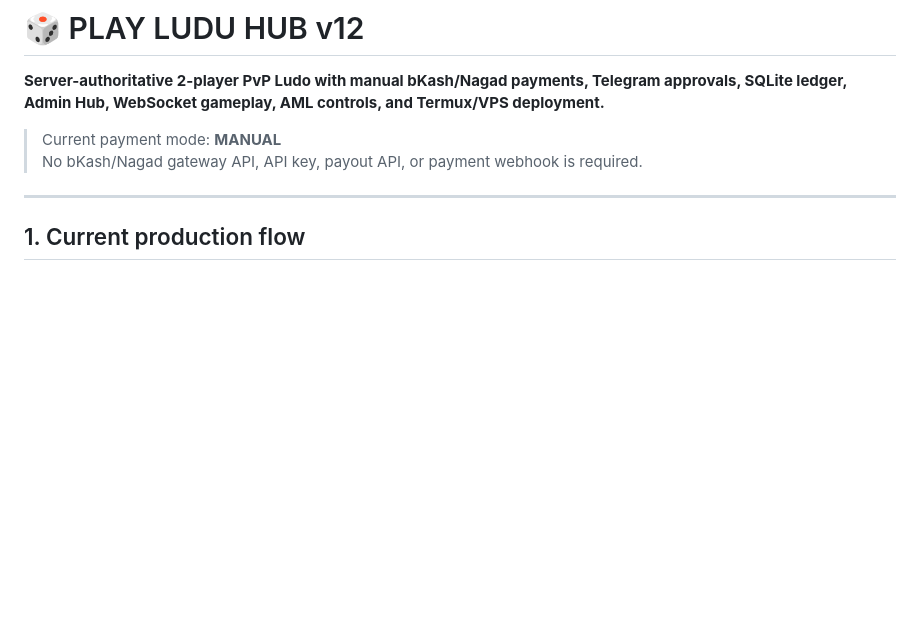
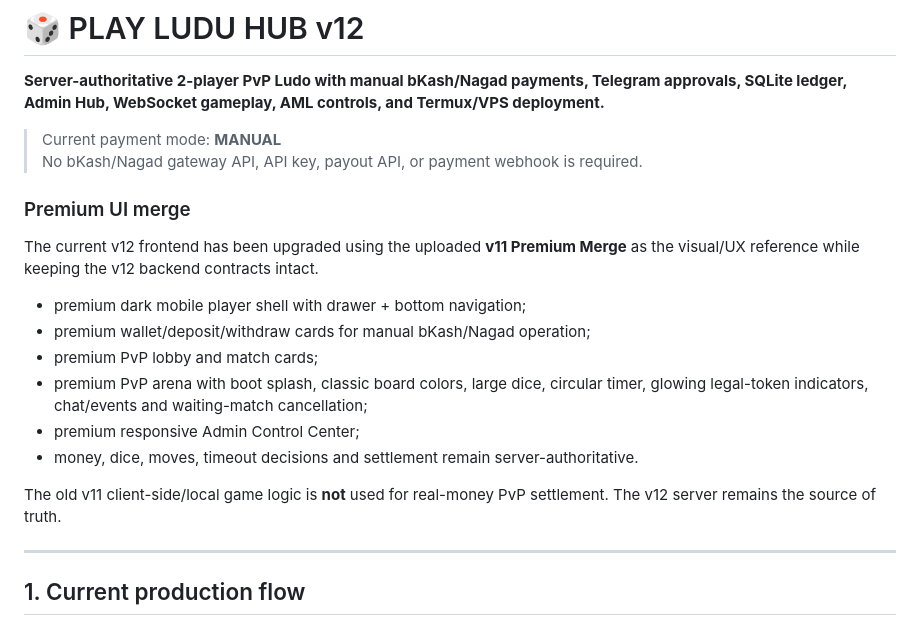
Before and after one commit to parvez-devs/playluduhub, a Markdown page: README.md, the part around the change. Rendered like a GitHub page; blank space fills up the shorter version.

Commit message:
docs: document v11 premium UI merge into v12

```diff
--- a/README.md
+++ b/README.md
@@ -4,6 +4,19 @@
 
 > Current payment mode: **MANUAL**
 > No bKash/Nagad gateway API, API key, payout API, or payment webhook is required.
+
+### Premium UI merge
+
+The current v12 frontend has been upgraded using the uploaded **v11 Premium Merge** as the visual/UX reference while keeping the v12 backend contracts intact.
+
+- premium dark mobile player shell with drawer + bottom navigation;
+- premium wallet/deposit/withdraw cards for manual bKash/Nagad operation;
+- premium PvP lobby and match cards;
+- premium PvP arena with boot splash, classic board colors, large dice, circular timer, glowing legal-token indicators, chat/events and waiting-match cancellation;
+- premium responsive Admin Control Center;
+- money, dice, moves, timeout decisions and settlement remain server-authoritative.
+
+The old v11 client-side/local game logic is **not** used for real-money PvP settlement. The v12 server remains the source of truth.
 
 ---
 
```
